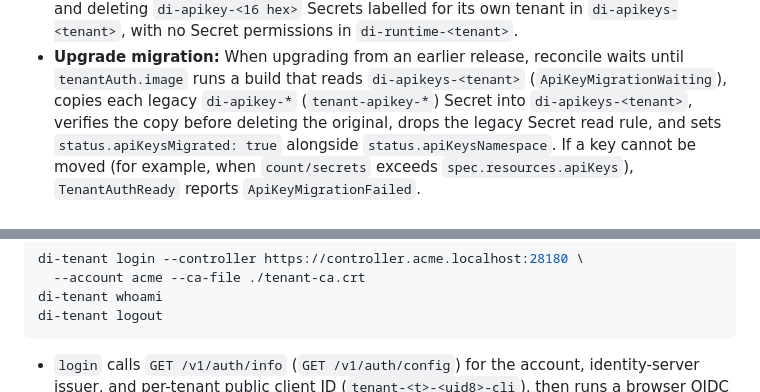
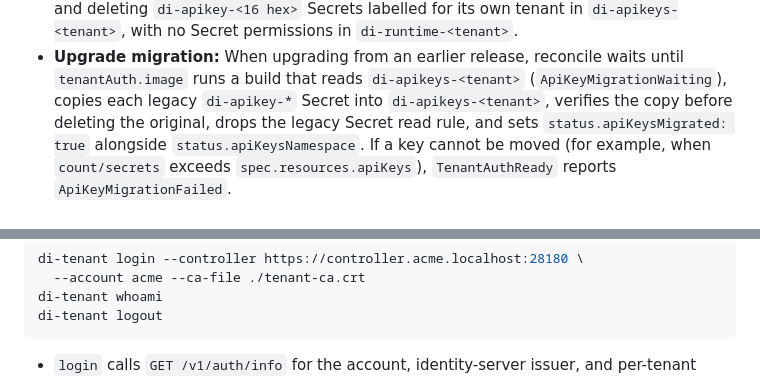
Before and after one commit to di-framework/docs, a Markdown page: Writerside/topics/tenant-auth.md, 2 parts joined by grey strips. GitHub-like rendering.

````diff
--- a/Writerside/topics/tenant-auth.md
+++ b/Writerside/topics/tenant-auth.md
@@ -162,7 +160,7 @@ Tenant API keys (`dik_<id>_<secret>`) are stored as SHA-256 hashes in a dedicate
   `di-apikeys-<tenant>`, with no Secret permissions in `di-runtime-<tenant>`.
 - **Upgrade migration:** When upgrading from an earlier release, reconcile waits until
   `tenantAuth.image` runs a build that reads `di-apikeys-<tenant>` (`ApiKeyMigrationWaiting`),
-  copies each legacy `di-apikey-*` (`tenant-apikey-*`) Secret into `di-apikeys-<tenant>`, verifies
+  copies each legacy `di-apikey-*` Secret into `di-apikeys-<tenant>`, verifies
   the copy before deleting the original, drops the legacy Secret read rule, and sets
   `status.apiKeysMigrated: true` alongside `status.apiKeysNamespace`. If a key cannot be moved (for
   example, when `count/secrets` exceeds `spec.resources.apiKeys`), `TenantAuthReady` reports
@@ -265,7 +263,7 @@ di-tenant whoami
 di-tenant logout
 ```
 
-- `login` calls `GET /v1/auth/info` (`GET /v1/auth/config`) for the account, identity-server
+- `login` calls `GET /v1/auth/info` for the account, identity-server
   issuer, and per-tenant public client ID (`tenant-<t>-<uid8>-cli`), then runs a browser OIDC flow
   with PKCE and a loopback redirect. `--no-browser` prints the sign-in URL instead of opening it;
   `--api-key <key>` logs in with a `dik_` API key and skips the browser.
````
Also changed, not shown: other parts of Writerside/topics/tenant-auth.md (+14 -17 lines).
